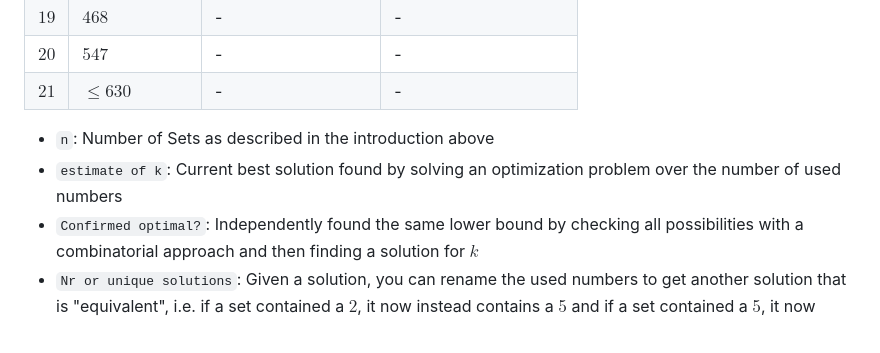
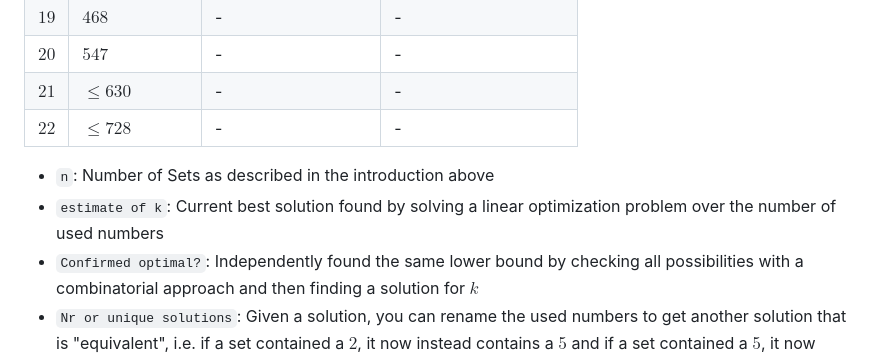
Before and after one commit to HerrPixel/A381294, a Markdown page: README.md, the part around the change. Drawn GitHub-style; blank space fills up the shorter version.

Commit message:
README.md aktualisiert

```diff
--- a/README.md
+++ b/README.md
@@ -44,11 +44,12 @@ A₄:  1     3  4  5
 | $19$ | $468$            | -                  | -                      |
 | $20$ | $547$            | -                  | -                      |
 | $21$ | $\leq 630$       | -                  | -                      |
+| $22$ | $\leq 728$       | -                  | -                      |
 
 -   `n`:
     Number of Sets as described in the introduction above
 -   `estimate of k`:
-    Current best solution found by solving an optimization problem over the number of used numbers
+    Current best solution found by solving a linear optimization problem over the number of used numbers
 -   `Confirmed optimal?`:
     Independently found the same lower bound by checking all possibilities with a combinatorial approach and then finding a solution for $k$
 -   `Nr or unique solutions`:
```
